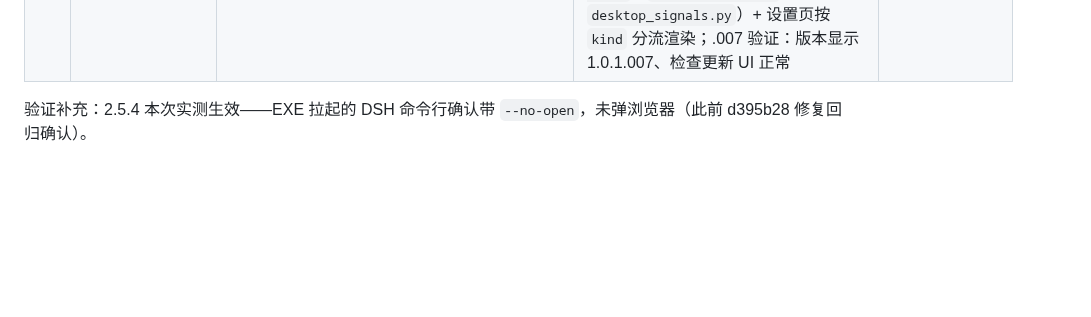
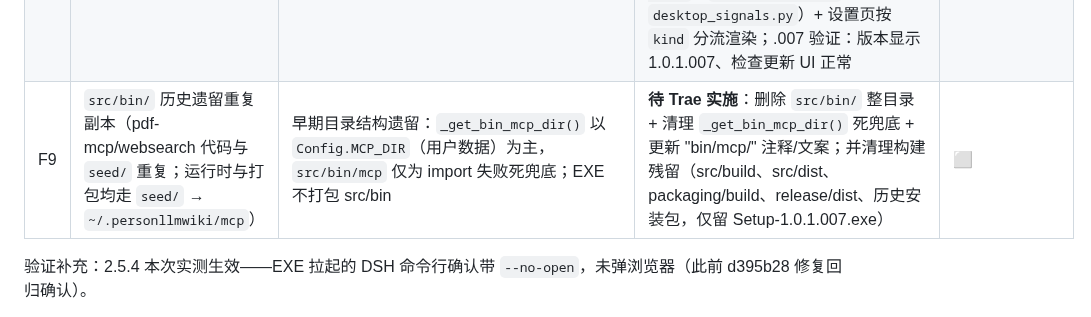
Before and after one commit to zsafly-star/PersonLLMWiki, a Markdown page: doc/打包验证任务书.md, the part around the change. GitHub-like rendering; blank space fills up the shorter version.

Commit message:
doc: 任务书 §7 新增 F9（删除 src/bin 重复副本 + 构建残留清理，发版前收尾）

```diff
--- a/doc/打包验证任务书.md
+++ b/doc/打包验证任务书.md
@@ -117,6 +117,7 @@ taskkill /IM PersonLLMWiki.exe /F
 | F6 | 安装包体积过大（282 MB，解压约 750 MB） | **torch 361 MB（torch_cpu.dll 291 MB）+ transformers 36 MB ≈ 400 MB 为 PyInstaller 静态追踪误打包的死重**：src 全量无 torch/transformers import，fastembed 依赖清单亦无（实测：仅 onnxruntime+tokenizers+numpy+huggingface-hub）；运行时链路（LLM 远程 API / jieba+BM25 / fastembed-ONNX / pymupdf）均不触达 | **已修复**（2026-08-24 Trae 实施 + .006 构建）：`packaging/desktop.spec` `excludes=['torch','transformers','hf_xet']`；**Setup 282 → 147.3 MB（-48%），EXE 80.4 → 27.9 MB，解压 750 → 299 MB**；bundle 确认无 torch/transformers/hf_xet；运行时回归通过（/shell 200、/mcp 19 工具、/api/wiki/query 检索链路 200）；jieba word_emb 未裁（收益 ~3MB vs hook 风险，暂缓） | ✅ |
 | F7 | 本次发布范围裁剪：隐藏「共享中心」「笔记」两个菜单 | 用户决策：1.0.1 不发布这两块内容（UI 隐藏，路由保留） | **待 Trae 实施**：`src/templates/base.html` 注释掉 `/shared` 与 `/note` 两个 `<a data-nav>` 导航项（约 L64-71）；其余不动；.007 构建后复验 | ⬜ |
 | F8 | 安装版（Setup.exe）用户无法自动检测/升级 | 现有在线升级（versions.json + zip 覆盖）只适用源码/zip 部署；安装版代码封在 EXE+_internal，zip 无法原地覆盖；GitHub tag/release 不会被检测（检查器读 versions.json 且默认占位符） | **已修复**（2026-08-24 Trae 实施 + .007 构建 + 用户实装验证全绿）：安装版自动升级——`_check_github_release()`（GitHub Releases API，tag 兼容 v 前缀）+ `app_version.txt` 完整构建号（frozen 时读取）+ `/api/settings/upgrade/download-setup`、`launch-installer`（退出信号 `desktop_signals.py`）+ 设置页按 `kind` 分流渲染；.007 验证：版本显示 1.0.1.007、检查更新 UI 正常 | ✅ |
+| F9 | `src/bin/` 历史遗留重复副本（pdf-mcp/websearch 代码与 `seed/` 重复；运行时与打包均走 `seed/` → `~/.personllmwiki/mcp`） | 早期目录结构遗留：`_get_bin_mcp_dir()` 以 `Config.MCP_DIR`（用户数据）为主，`src/bin/mcp` 仅为 import 失败死兜底；EXE 不打包 src/bin | **待 Trae 实施**：删除 `src/bin/` 整目录 + 清理 `_get_bin_mcp_dir()` 死兜底 + 更新 "bin/mcp/" 注释/文案；并清理构建残留（src/build、src/dist、packaging/build、release/dist、历史安装包，仅留 Setup-1.0.1.007.exe） | ⬜ |
 
 验证补充：2.5.4 本次实测生效——EXE 拉起的 DSH 命令行确认带 `--no-open`，未弹浏览器（此前 d395b28 修复回归确认）。
 
```
